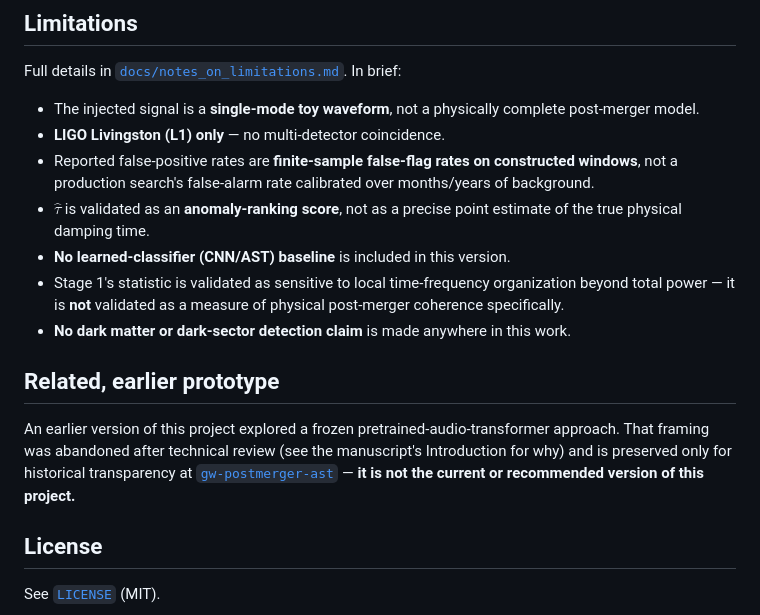
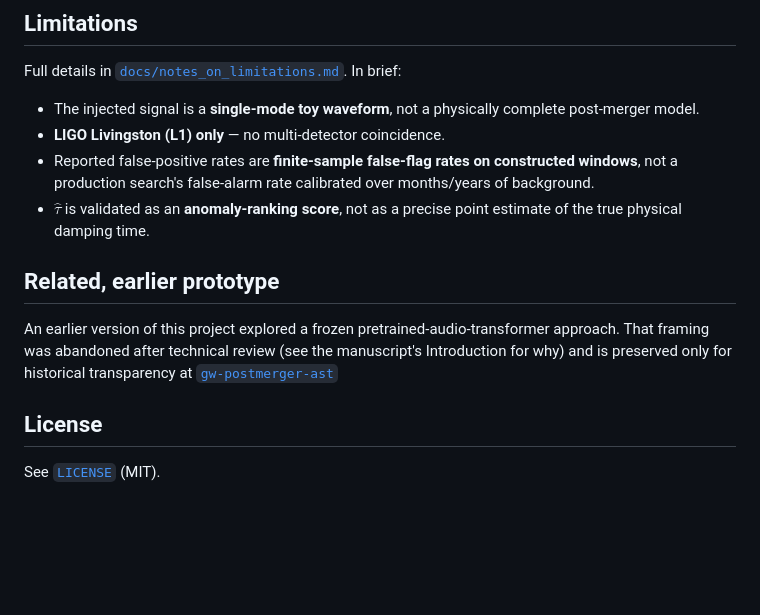
Before and after one commit to ruslanalas/gw-postmerger-detectability, a Markdown page: README.md, the part around one of its changes. Drawn GitHub-style; blank space fills up the shorter version.

```diff
--- a/README.md
+++ b/README.md
@@ -180,18 +161,14 @@ Full details in [`docs/notes_on_limitations.md`](docs/notes_on_limitations.md).
   production search's false-alarm rate calibrated over months/years of background.
 - $\hat\tau$ is validated as an **anomaly-ranking score**, not as a precise point estimate of the true
   physical damping time.
-- **No learned-classifier (CNN/AST) baseline** is included in this version.
-- Stage 1's statistic is validated as sensitive to local time-frequency organization beyond total power
-  — it is **not** validated as a measure of physical post-merger coherence specifically.
-- **No dark matter or dark-sector detection claim** is made anywhere in this work.
+
 
 ## Related, earlier prototype
 
 An earlier version of this project explored a frozen pretrained-audio-transformer approach. That
 framing was abandoned after technical review (see the manuscript's Introduction for why) and is preserved
 only for historical transparency at
-[`gw-postmerger-ast`](https://github.com/ruslanalas/gw-postmerger-ast) — **it is not the current or
-recommended version of this project.**
+[`gw-postmerger-ast`](https://github.com/ruslanalas/gw-postmerger-ast)
 
 ## License
 
```
Also changed, not shown: other parts of README.md (+3 -22 lines).
